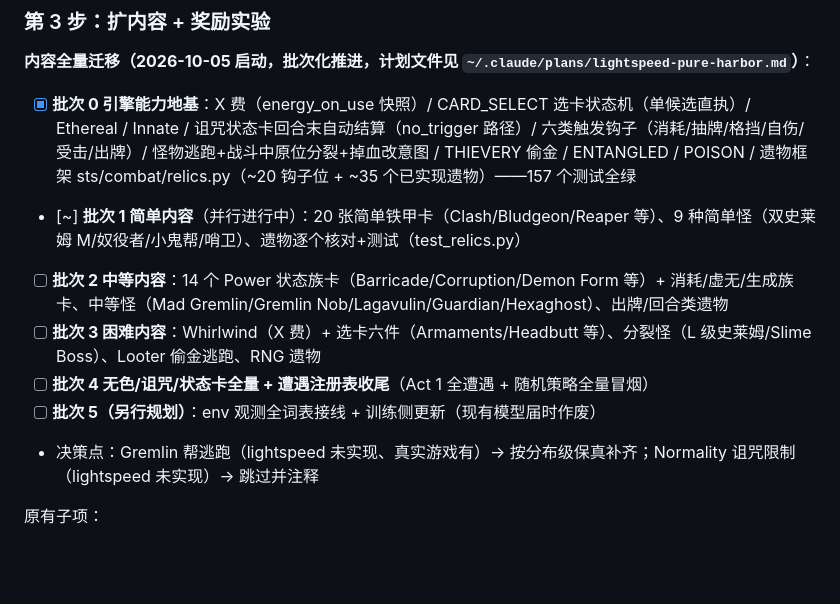
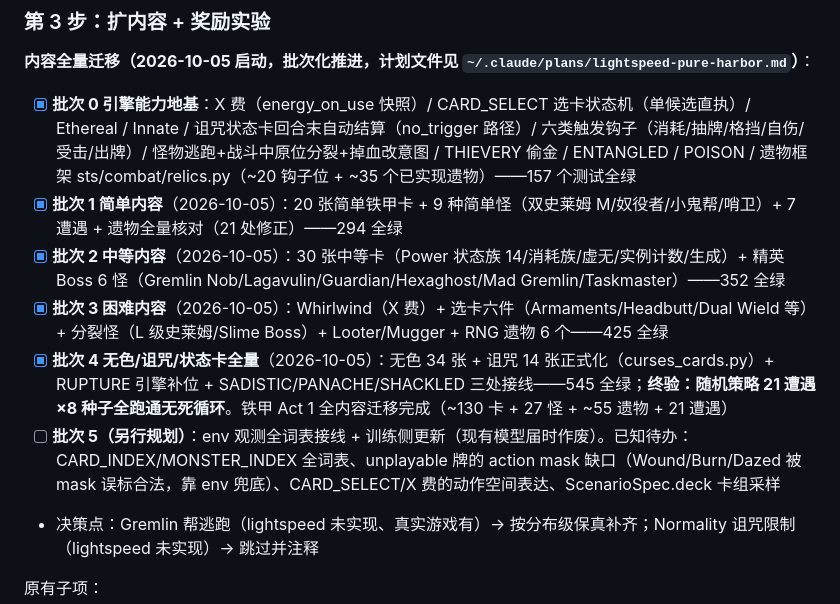
Before and after one commit to jinqia0/sts, a Markdown page: docs/ROADMAP.md, the part around the change. Rendered like a GitHub page; blank space fills up the shorter version.

Commit message:
ROADMAP：批次 0-4 全部完成打勾（铁甲 Act 1 全内容迁移：~130 卡 + 27 怪 + ~55 遗物 + 21 遭遇，545 测试）
Co-Authored-By: Claude Opus 5.5 (1M context) <noreply@anthropic.com>

```diff
--- a/docs/ROADMAP.md
+++ b/docs/ROADMAP.md
@@ -35,11 +35,11 @@
 **内容全量迁移（2026-10-05 启动，批次化推进，计划文件见 `~/.claude/plans/lightspeed-pure-harbor.md`）**：
 
 - [x] **批次 0 引擎能力地基**：X 费（energy_on_use 快照）/ CARD_SELECT 选卡状态机（单候选直执）/ Ethereal / Innate / 诅咒状态卡回合末自动结算（no_trigger 路径）/ 六类触发钩子（消耗/抽牌/格挡/自伤/受击/出牌）/ 怪物逃跑+战斗中原位分裂+掉血改意图 / THIEVERY 偷金 / ENTANGLED / POISON / 遗物框架 sts/combat/relics.py（~20 钩子位 + ~35 个已实现遗物）——157 个测试全绿
-- [~] **批次 1 简单内容**（并行进行中）：20 张简单铁甲卡（Clash/Bludgeon/Reaper 等）、9 种简单怪（双史莱姆 M/奴役者/小鬼帮/哨卫）、遗物逐个核对+测试（test_relics.py）
-- [ ] **批次 2 中等内容**：14 个 Power 状态族卡（Barricade/Corruption/Demon Form 等）+ 消耗/虚无/生成族卡、中等怪（Mad Gremlin/Gremlin Nob/Lagavulin/Guardian/Hexaghost）、出牌/回合类遗物
-- [ ] **批次 3 困难内容**：Whirlwind（X 费）+ 选卡六件（Armaments/Headbutt 等）、分裂怪（L 级史莱姆/Slime Boss）、Looter 偷金逃跑、RNG 遗物
-- [ ] **批次 4 无色/诅咒/状态卡全量 + 遭遇注册表收尾**（Act 1 全遭遇 + 随机策略全量冒烟）
-- [ ] **批次 5（另行规划）**：env 观测全词表接线 + 训练侧更新（现有模型届时作废）
+- [x] **批次 1 简单内容**（2026-10-05）：20 张简单铁甲卡 + 9 种简单怪（双史莱姆 M/奴役者/小鬼帮/哨卫）+ 7 遭遇 + 遗物全量核对（21 处修正）——294 全绿
+- [x] **批次 2 中等内容**（2026-10-05）：30 张中等卡（Power 状态族 14/消耗族/虚无/实例计数/生成）+ 精英 Boss 6 怪（Gremlin Nob/Lagavulin/Guardian/Hexaghost/Mad Gremlin/Taskmaster）——352 全绿
+- [x] **批次 3 困难内容**（2026-10-05）：Whirlwind（X 费）+ 选卡六件（Armaments/Headbutt/Dual Wield 等）+ 分裂怪（L 级史莱姆/Slime Boss）+ Looter/Mugger + RNG 遗物 6 个——425 全绿
+- [x] **批次 4 无色/诅咒/状态卡全量**（2026-10-05）：无色 34 张 + 诅咒 14 张正式化（curses_cards.py）+ RUPTURE 引擎补位 + SADISTIC/PANACHE/SHACKLED 三处接线——545 全绿；**终验：随机策略 21 遭遇×8 种子全跑通无死循环**。铁甲 Act 1 全内容迁移完成（~130 卡 + 27 怪 + ~55 遗物 + 21 遭遇）
+- [ ] **批次 5（另行规划）**：env 观测全词表接线 + 训练侧更新（现有模型届时作废）。已知待办：CARD_INDEX/MONSTER_INDEX 全词表、unplayable 牌的 action mask 缺口（Wound/Burn/Dazed 被 mask 误标合法，靠 env 兜底）、CARD_SELECT/X 费的动作空间表达、ScenarioSpec.deck 卡组采样
 - 决策点：Gremlin 帮逃跑（lightspeed 未实现、真实游戏有）→ 按分布级保真补齐；Normality 诅咒限制（lightspeed 未实现）→ 跳过并注释
 
 原有子项：
```
